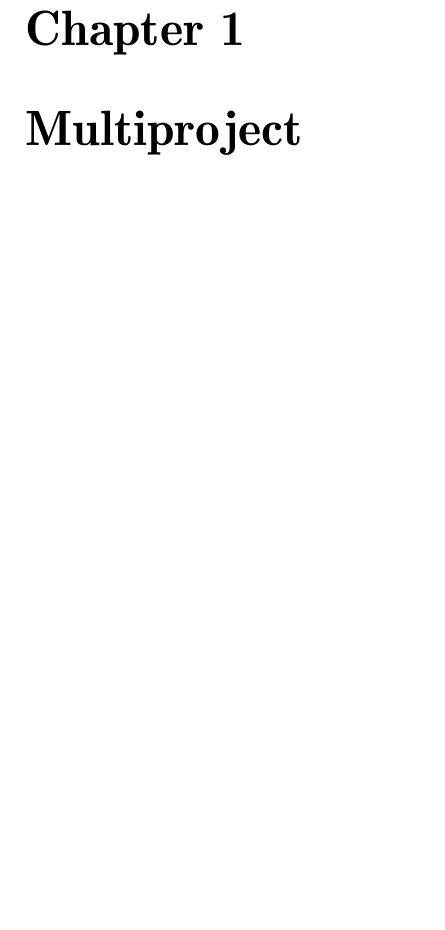
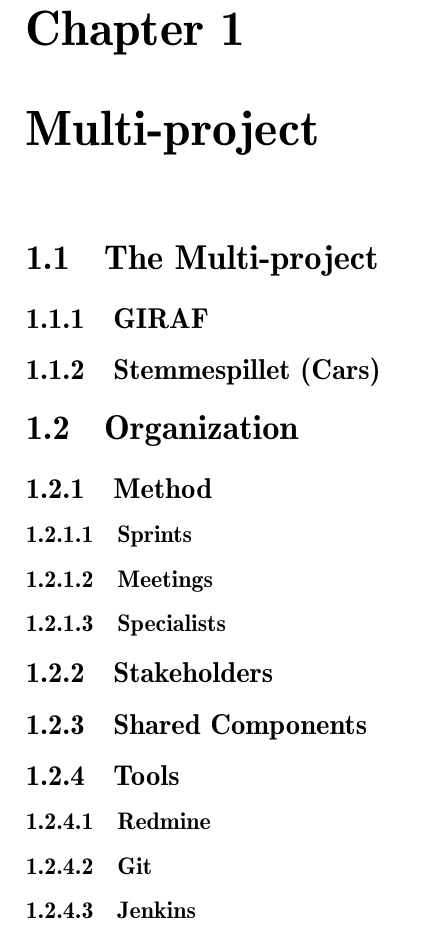
Before and after one commit to Thalmann/swf613-rapport, a LaTeX thesis (main.tex, which reads content/context.tex): part of page 9 of 55, cut so that both start at the same text, the shorter picture padded with empty space. Compiled offline with pdfLaTeX.

Commit message:
Added file and skeleton for 'Multi-project' chapter

```diff
--- /dev/null
+++ b/content/context.tex
@@ -0,0 +1,29 @@
+%intro
+
+\section{The Multi-project}
+
+\subsection{GIRAF}
+
+\subsection{Stemmespillet (Cars)}
+
+\section{Organization}
+
+\subsection{Method}
+
+\subsubsection{Sprints}
+
+\subsubsection{Meetings}
+
+\subsubsection{Specialists}
+
+\subsection{Stakeholders}
+
+\subsection{Shared Components}
+
+\subsection{Tools}
+
+\subsubsection{Redmine}
+
+\subsubsection{Git}
+
+\subsubsection{Jenkins}
--- a/main.tex
+++ b/main.tex
@@ -57,7 +57,9 @@
 \chapter*{\introductionHeaderName}
 \addcontentsline{toc}{chapter}{\introductionHeaderName}
 
-\chapter{Multiproject}
+\chapter{Multi-project}
+
+\input{content/context}
 
 \chapter{Sprint 1}
 \input{content/sprint1/introduction}
```
